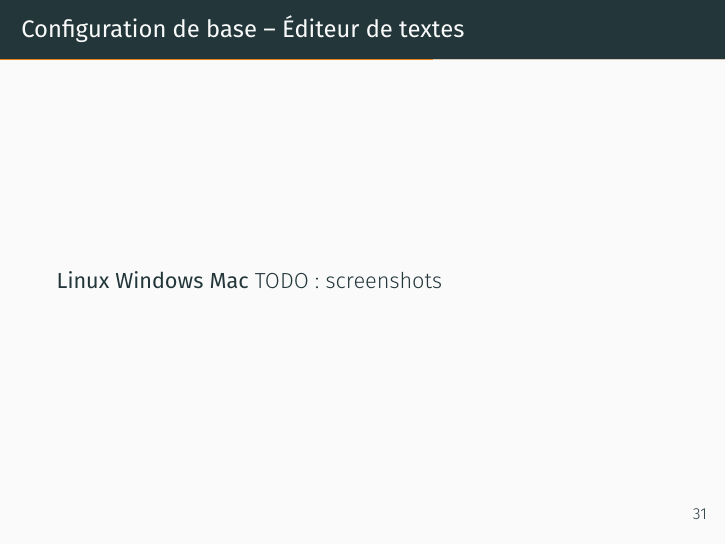
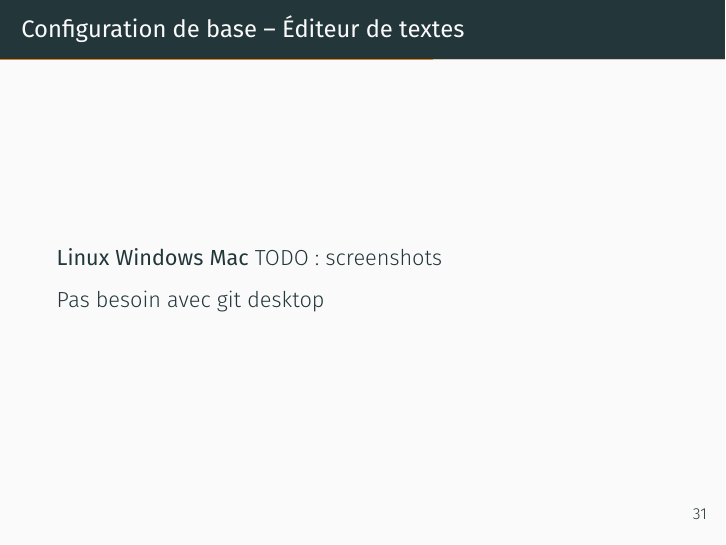
Before and after one commit to louvainlinux/atelier-git, LaTeX slides (src/main.tex): page 37 of 62. Compiled offline with XeLaTeX.

```diff
--- a/src/main.tex
+++ b/src/main.tex
@@ -353,6 +353,8 @@
     \textbf{Windows}
     \textbf{Mac}
     TODO: screenshots
+
+    Pas besoin avec git desktop
 \end{frame}
 
 
```
Also changed, not shown: src/main.pdf.
